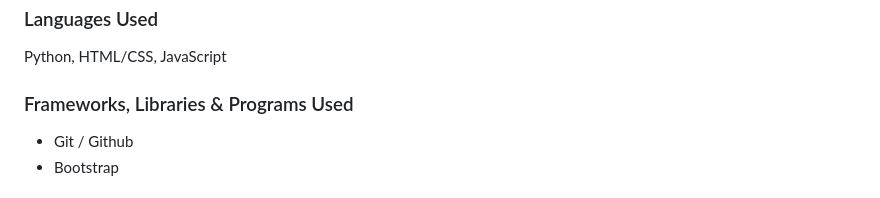
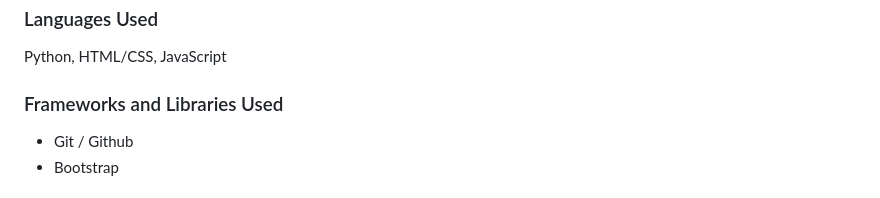
Before and after one commit to Judit3/blog-with-django, a Markdown page: README.md, the part around the change. GitHub-like rendering.

Commit message:
change a header in readme

```diff
--- a/README.md
+++ b/README.md
@@ -115,7 +115,7 @@ You can check out the [live-site.](https://blog-with-django-ju-bff470dd15f2.hero
 
 Python, HTML/CSS, JavaScript
 
-### Frameworks, Libraries & Programs Used
+### Frameworks and Libraries Used
 
 * Git / Github
 * Bootstrap
```
